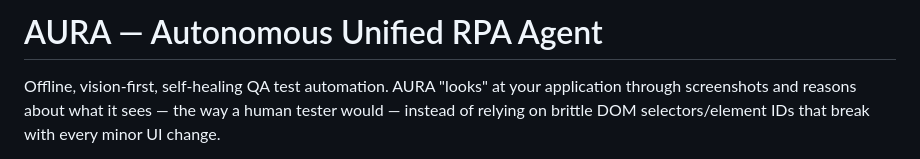
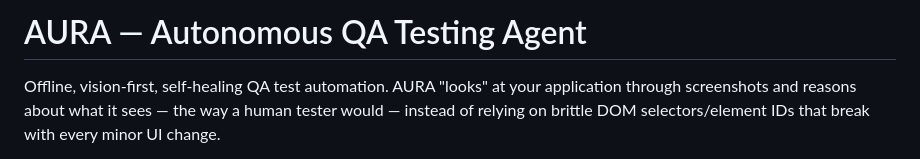
Before and after one commit to yash936936/Multi-Agent-System-for-E2E-RPA-Test-Automation, a Markdown page: docs/README.md, the part around the change. GitHub-like rendering.

Commit message:
Updation
Updated project title in README to reflect focus on QA testing.

```diff
--- a/docs/README.md
+++ b/docs/README.md
@@ -1,5 +1,4 @@
-# AURA — Autonomous Unified RPA Agent
-
+# AURA — Autonomous QA Testing Agent
 Offline, vision-first, self-healing QA test automation. AURA "looks" at your
 application through screenshots and reasons about what it sees — the way a
 human tester would — instead of relying on brittle DOM selectors/element IDs
```
